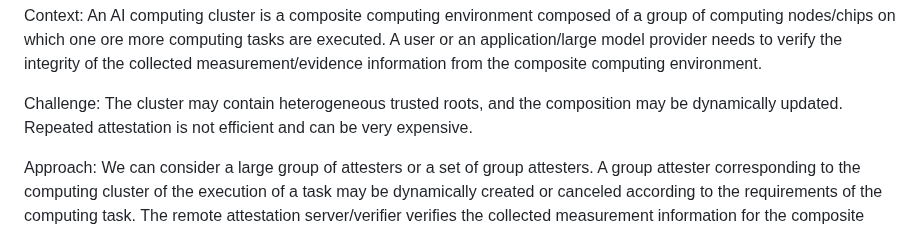
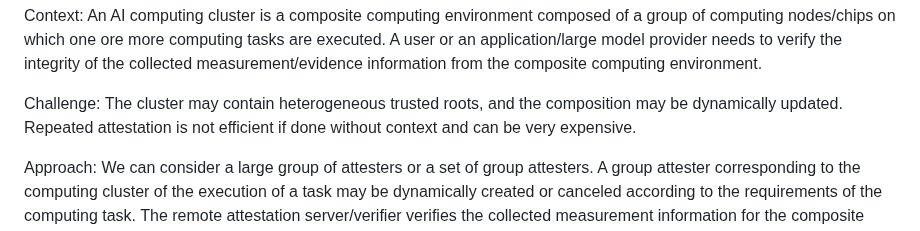
Before and after one commit to ietf-rats/draft-labiod-rats-attester-groups, a Markdown page: draft-labiod-rats-attester-groups.md, the part around the change. Drawn GitHub-style.

```diff
--- a/draft-labiod-rats-attester-groups.md
+++ b/draft-labiod-rats-attester-groups.md
@@ -149,7 +149,7 @@ Context: An AI computing cluster is a composite computing environment composed o
 A user or an application/large model provider needs to verify the integrity of the collected measurement/evidence information from the composite computing environment.
 
 
-Challenge: The cluster may contain heterogeneous trusted roots, and the composition may be dynamically updated. Repeated attestation is not efficient and can be very expensive.
+Challenge: The cluster may contain heterogeneous trusted roots, and the composition may be dynamically updated. Repeated attestation is not efficient if done without context and can be very expensive.
 
 Approach: We can consider a large group of attesters or a set of group attesters. A group attester corresponding to the computing cluster of the execution of a task may be dynamically created or canceled according to the requirements of the computing task. The remote attestation server/verifier verifies the collected measurement information for the composite computing environment. Remote group attestation should hide the complexity of back-end computing node interaction from customers. Generally, a master node in the group is responsible for communicating with the client, responding to the remote attestation challenge request of the client, collecting measurement information of all the group nodes as a whole, and sending the measurement information to the remote attestation server for appraisal.
 
```
